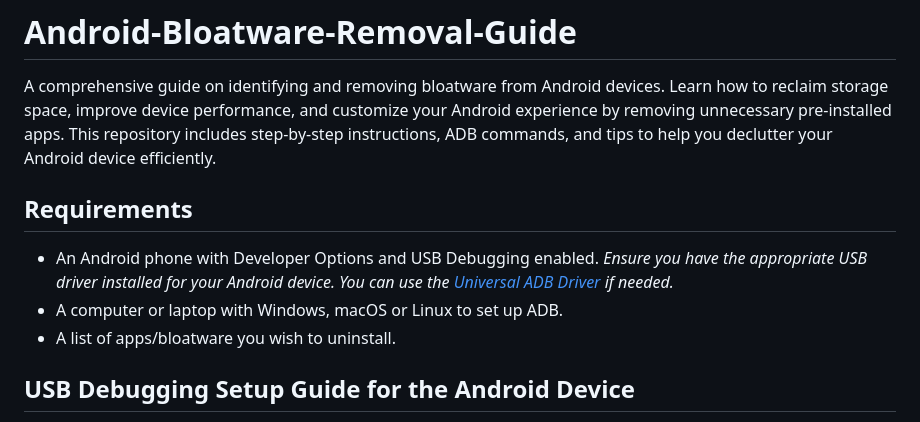
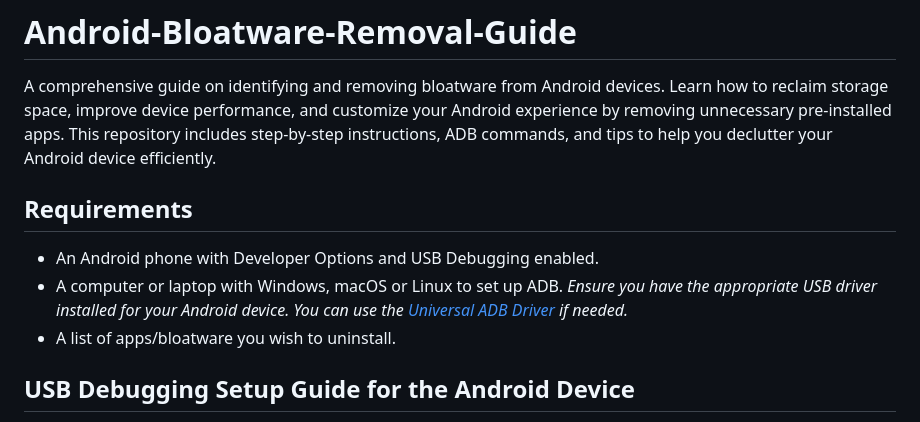
Before and after one commit to smaxiso/Android-Bloatware-Removal-Guide, a Markdown page: README.md, the part around the change. Rendered like a GitHub page.

```diff
--- a/README.md
+++ b/README.md
@@ -4,11 +4,18 @@ A comprehensive guide on identifying and removing bloatware from Android devices
 <!-- Requirements -->
 <h2>Requirements</h2>
 <ul>
-    <li>An Android phone with Developer Options and USB Debugging enabled.
-    <em>Ensure you have the appropriate USB driver installed for your Android device. You can use the <a href="https://adb.clockworkmod.com/">Universal ADB Driver</a> if needed.</em>
+    <li>
+        An Android phone with Developer Options and USB Debugging enabled.
     </li>
-    <li>A computer or laptop with Windows, macOS or Linux to set up ADB.</li>
-    <li>A list of apps/bloatware you wish to uninstall.</li>
+    <li>
+        A computer or laptop with Windows, macOS or Linux to set up ADB.
+        <em>
+            Ensure you have the appropriate USB driver installed for your Android device. You can use the <a href="https://adb.clockworkmod.com/">Universal ADB Driver</a> if needed.
+        </em>
+    </li>
+    <li>
+        A list of apps/bloatware you wish to uninstall.
+    </li>
 </ul>
 
 <!-- Enable Developer Options & USB Debugging -->
```
